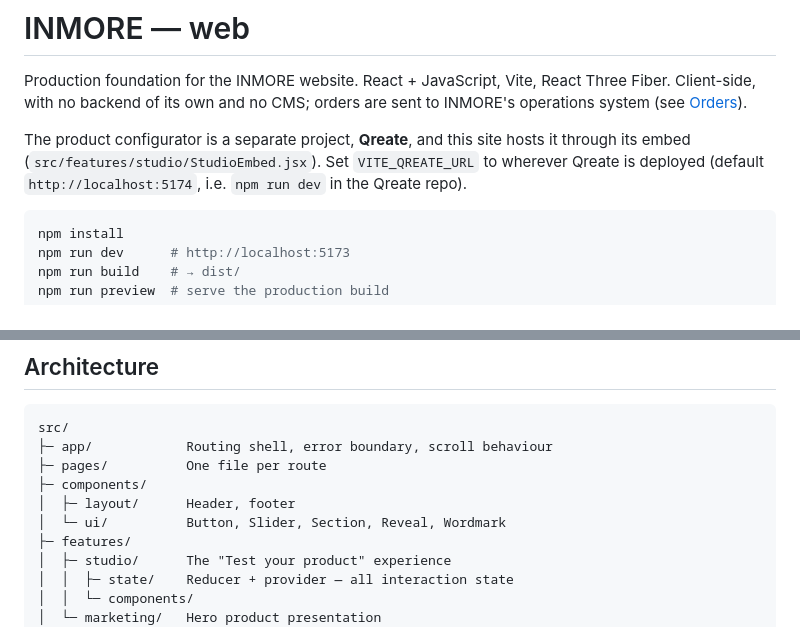
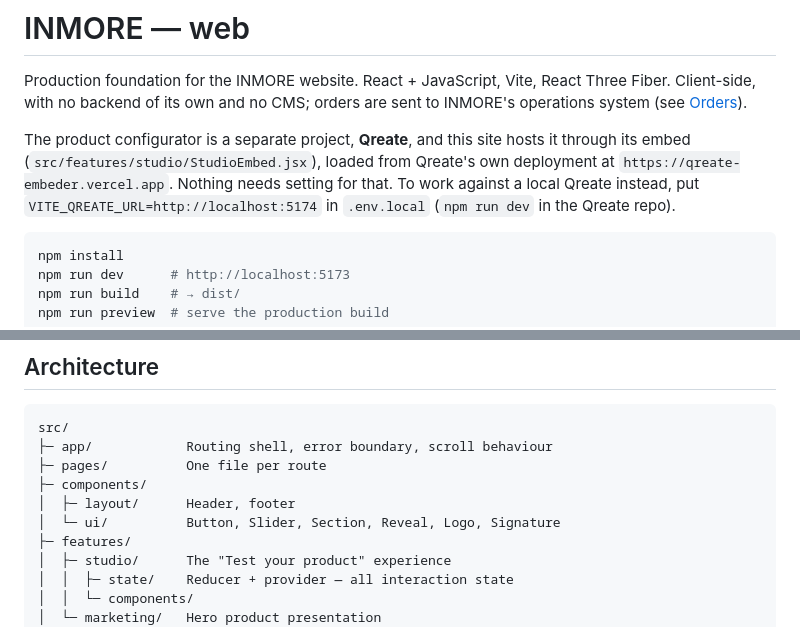
Before and after one commit to altyebv/INmore, a Markdown page: README.md, 2 parts joined by grey strips. Drawn GitHub-style.

Commit message:
README: Qreate deployment and the logo component
Co-Authored-By: Claude Opus 5.5 <noreply@anthropic.com>

````diff
--- a/README.md
+++ b/README.md
@@ -5,9 +5,11 @@ React Three Fiber. Client-side, with no backend of its own and no CMS; orders
 are sent to INMORE's operations system (see [Orders](#orders)).
 
 The product configurator is a separate project, **Qreate**, and this site hosts
-it through its embed (`src/features/studio/StudioEmbed.jsx`). Set
-`VITE_QREATE_URL` to wherever Qreate is deployed (default
-`http://localhost:5174`, i.e. `npm run dev` in the Qreate repo).
+it through its embed (`src/features/studio/StudioEmbed.jsx`), loaded from
+Qreate's own deployment at `https://qreate-embeder.vercel.app`. Nothing needs
+setting for that. To work against a local Qreate instead, put
+`VITE_QREATE_URL=http://localhost:5174` in `.env.local` (`npm run dev` in the
+Qreate repo).
 
 ```bash
 npm install
@@ -38,7 +40,7 @@ src/
 ├─ pages/          One file per route
 ├─ components/
 │  ├─ layout/      Header, footer
-│  └─ ui/          Button, Slider, Section, Reveal, Wordmark
+│  └─ ui/          Button, Slider, Section, Reveal, Logo, Signature
 ├─ features/
 │  ├─ studio/      The "Test your product" experience
 │  │  ├─ state/    Reducer + provider — all interaction state
````
